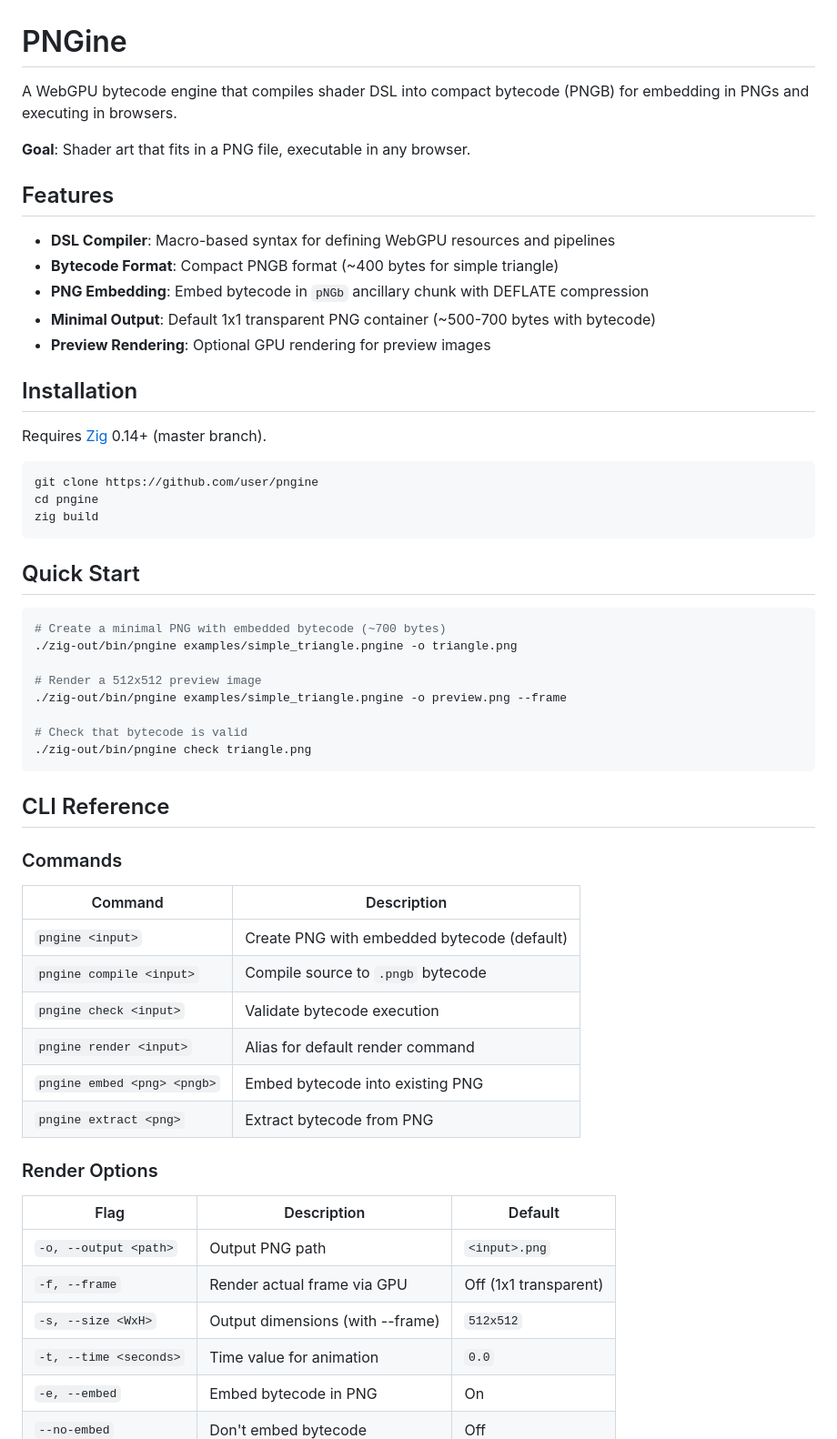
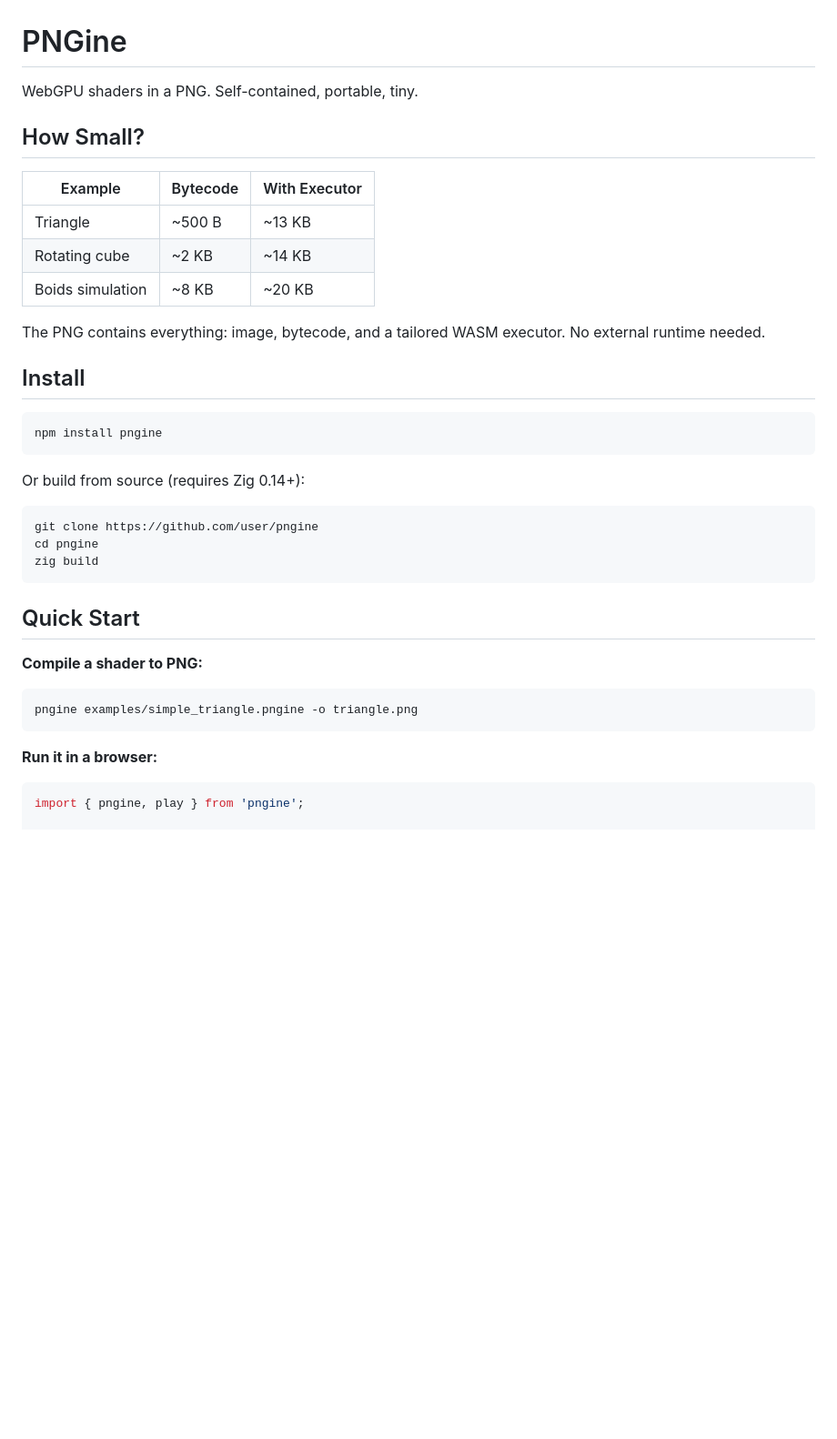
Before and after one commit to HugoDaniel/pngine, a Markdown page: README.md, the part around one of its changes. Shown at 91% size. Rendered like a GitHub page; blank space fills up the shorter version.

````diff
--- a/README.md
+++ b/README.md
@@ -1,20 +1,24 @@
 # PNGine
 
-A WebGPU bytecode engine that compiles shader DSL into compact bytecode (PNGB) for embedding in PNGs and executing in browsers.
+WebGPU shaders in a PNG. Self-contained, portable, tiny.
 
-**Goal**: Shader art that fits in a PNG file, executable in any browser.
+## How Small?
 
-## Features
+| Example | Bytecode | With Executor |
+|---------|----------|---------------|
+| Triangle | ~500 B | ~13 KB |
+| Rotating cube | ~2 KB | ~14 KB |
+| Boids simulation | ~8 KB | ~20 KB |
 
-- **DSL Compiler**: Macro-based syntax for defining WebGPU resources and pipelines
-- **Bytecode Format**: Compact PNGB format (~400 bytes for simple triangle)
-- **PNG Embedding**: Embed bytecode in `pNGb` ancillary chunk with DEFLATE compression
-- **Minimal Output**: Default 1x1 transparent PNG container (~500-700 bytes with bytecode)
-- **Preview Rendering**: Optional GPU rendering for preview images
+The PNG contains everything: image, bytecode, and a tailored WASM executor. No external runtime needed.
 
-## Installation
+## Install
 
-Requires [Zig](https://ziglang.org/) 0.14+ (master branch).
+```bash
+npm install pngine
+```
+
+Or build from source (requires Zig 0.14+):
 
 ```bash
 git clone https://github.com/user/pngine
@@ -24,38 +28,14 @@ zig build
 
 ## Quick Start
 
+**Compile a shader to PNG:**
+
 ```bash
-# Create a minimal PNG with embedded bytecode (~700 bytes)
-./zig-out/bin/pngine examples/simple_triangle.pngine -o triangle.png
-
-# Render a 512x512 preview image
-./zig-out/bin/pngine examples/simple_triangle.pngine -o preview.png --frame
-
-# Check that bytecode is valid
-./zig-out/bin/pngine check triangle.png
+pngine examples/simple_triangle.pngine -o triangle.png
 ```
 
-## CLI Reference
+**Run it in a browser:**
 
-### Commands
+```javascript
+import { pngine, play } from 'pngine';
 
-| Command | Description |
-|---------|-------------|
-| `pngine <input>` | Create PNG with embedded bytecode (default) |
-| `pngine compile <input>` | Compile source to `.pngb` bytecode |
-| `pngine check <input>` | Validate bytecode execution |
-| `pngine render <input>` | Alias for default render command |
-| `pngine embed <png> <pngb>` | Embed bytecode into existing PNG |
-| `pngine extract <png>` | Extract bytecode from PNG |
-
-### Render Options
-
-| Flag | Description | Default |
-|------|-------------|---------|
-| `-o, --output <path>` | Output PNG path | `<input>.png` |
-| `-f, --frame` | Render actual frame via GPU | Off (1x1 transparent) |
-| `-s, --size <WxH>` | Output dimensions (with --frame) | `512x512` |
-| `-t, --time <seconds>` | Time value for animation | `0.0` |
-| `-e, --embed` | Embed bytecode in PNG | On |
-| `--no-embed` | Don't embed bytecode | Off |
-
````
Also changed, not shown: other parts of README.md (+99 -71 lines).
